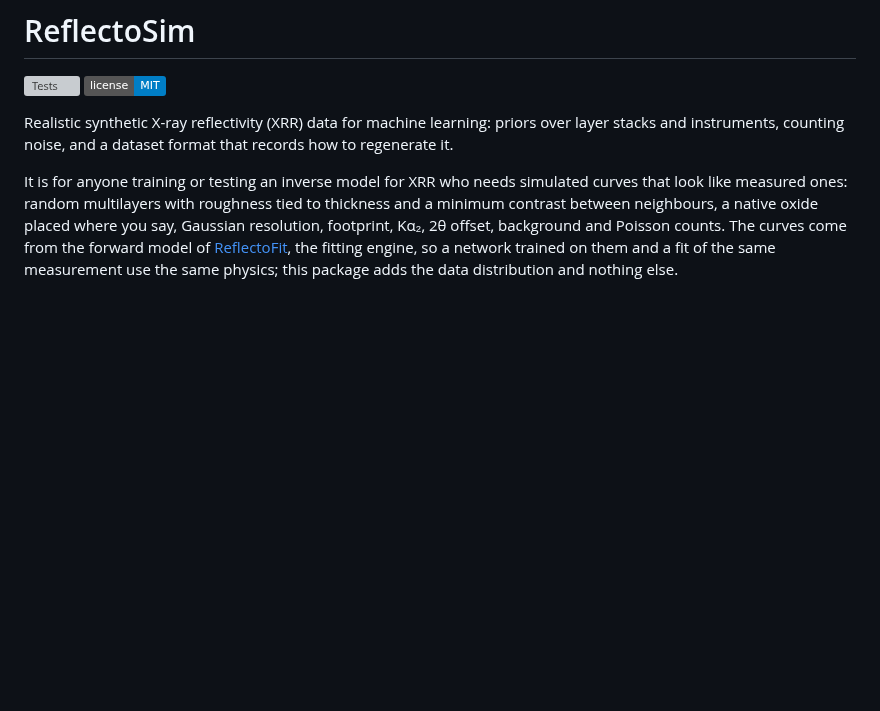
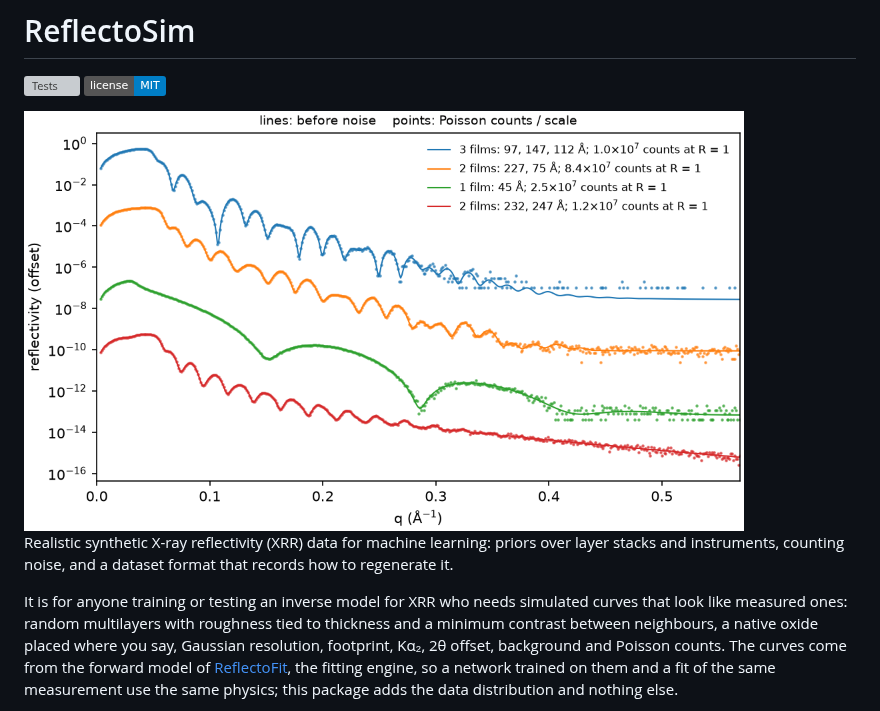
Before and after one commit to NaNIsaac/ReflectoSim, a Markdown page: README.md, the part around the change. Rendered like a GitHub page; pictures changed too: docs/media/curves.png (added); badges without logos; blank space fills up the shorter version; grey boxes are pictures that could not be loaded.

Commit message:
docs: show simulated curves in the README (#5)

```diff
--- a/README.md
+++ b/README.md
@@ -1,6 +1,8 @@
 # ReflectoSim
 
 [![Tests](https://github.com/NaNIsaac/ReflectoSim/actions/workflows/ci.yml/badge.svg)](https://github.com/NaNIsaac/ReflectoSim/actions/workflows/ci.yml) [![License: MIT](https://img.shields.io/badge/license-MIT-blue)](LICENSE)
+
+<img src="https://raw.githubusercontent.com/NaNIsaac/ReflectoSim/main/docs/media/curves.png" width="720" alt="Four curves drawn from examples/lab_films.toml: the reflectivity before noise and the Poisson counts">
 
 Realistic synthetic X-ray reflectivity (XRR) data for machine learning: priors over layer stacks and
 instruments, counting noise, and a dataset format that records how to regenerate it.
```
Also changed, not shown: README.ko.md (+2 -0 lines), docs/media/README.md (added, +12 -0 lines), 1 other file.
